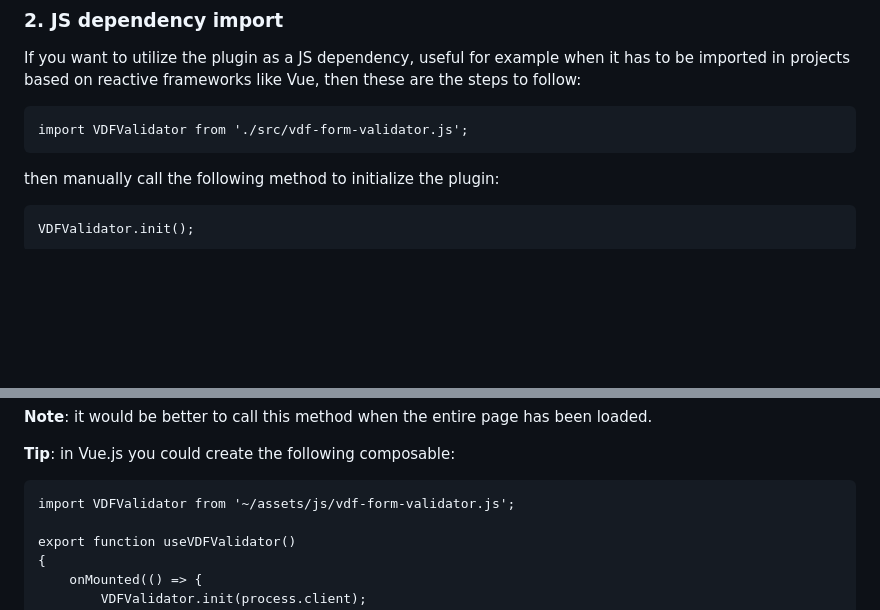
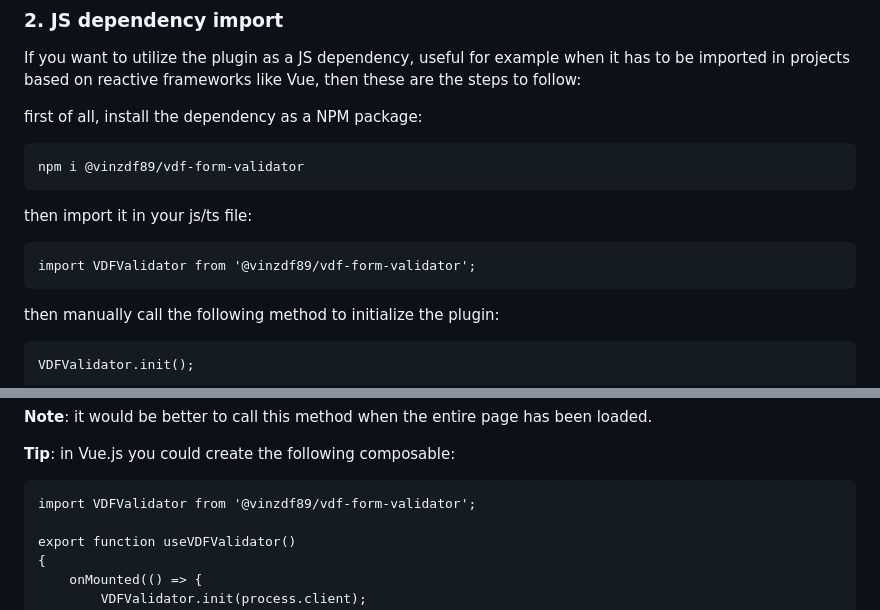
Before and after one commit to VinzDF89/vdf-form-validator-js, a Markdown page: README.md, 2 parts joined by grey strips. Rendered like a GitHub page; blank space fills up the shorter version.

```diff
--- a/README.md
+++ b/README.md
@@ -19,7 +19,14 @@ That's it! This is all you need to do in order to utilize the VDFValidator plugi
 
 If you want to utilize the plugin as a JS dependency, useful for example when it has to be imported in projects based on reactive frameworks like Vue, then these are the steps to follow:
 
-    import VDFValidator from './src/vdf-form-validator.js';
+first of all, install the dependency as a NPM package:
+
+    npm i @vinzdf89/vdf-form-validator
+
+
+then import it in your js/ts file:
+
+    import VDFValidator from '@vinzdf89/vdf-form-validator';
 
 
 then manually call the following method to initialize the plugin:
@@ -36,7 +43,7 @@ If you are using a framework like Nuxt, and you have also the SSR to handle, the
 
 **Tip**: in Vue.js you could create the following composable:
 
-    import VDFValidator from '~/assets/js/vdf-form-validator.js';
+    import VDFValidator from '@vinzdf89/vdf-form-validator';
 
     export function useVDFValidator()
     {
```
